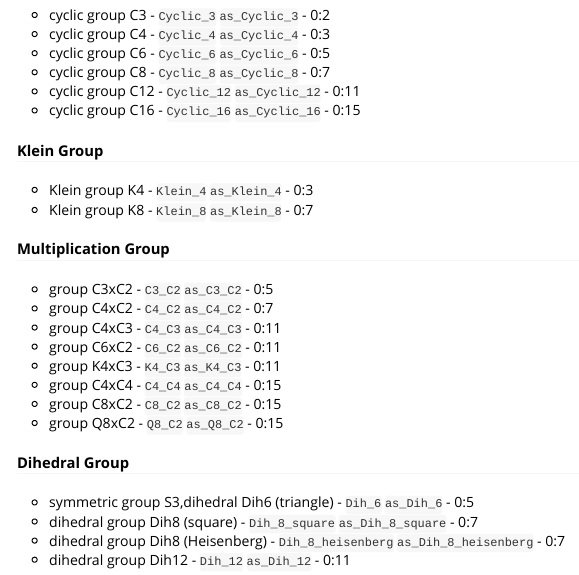
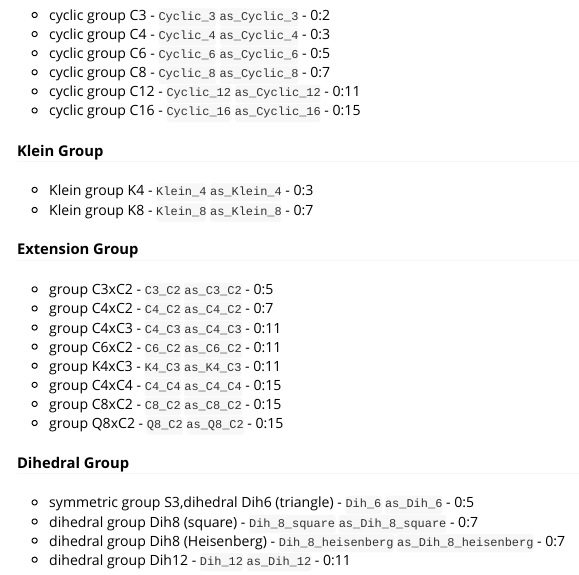
Before and after one commit to advanced-r-spring-2022/sgroupr, an R Markdown document (vignettes/vignette.Rmd): the page in a window 1100 px wide, from 480 px down. Rendered offline with R 4.5, knitr and Pandoc, with nearby package versions; some code elsewhere in the file could not run offline.

Commit message:
update vignette

```diff
--- a/vignettes/vignette.Rmd
+++ b/vignettes/vignette.Rmd
@@ -40,7 +40,7 @@ There are total 20 different groups that can be use in our sgroup package and ea
 - Klein group K4 - `Klein_4` `as_Klein_4` - 0:3
 - Klein group K8 - `Klein_8` `as_Klein_8` - 0:7
 
-#### Multiplication Group
+#### Extension Group
 - group C3xC2 - `C3_C2` `as_C3_C2` - 0:5
 - group C4xC2 - `C4_C2` `as_C4_C2` - 0:7
 - group C4xC3 - `C4_C3` `as_C4_C3` - 0:11
```
